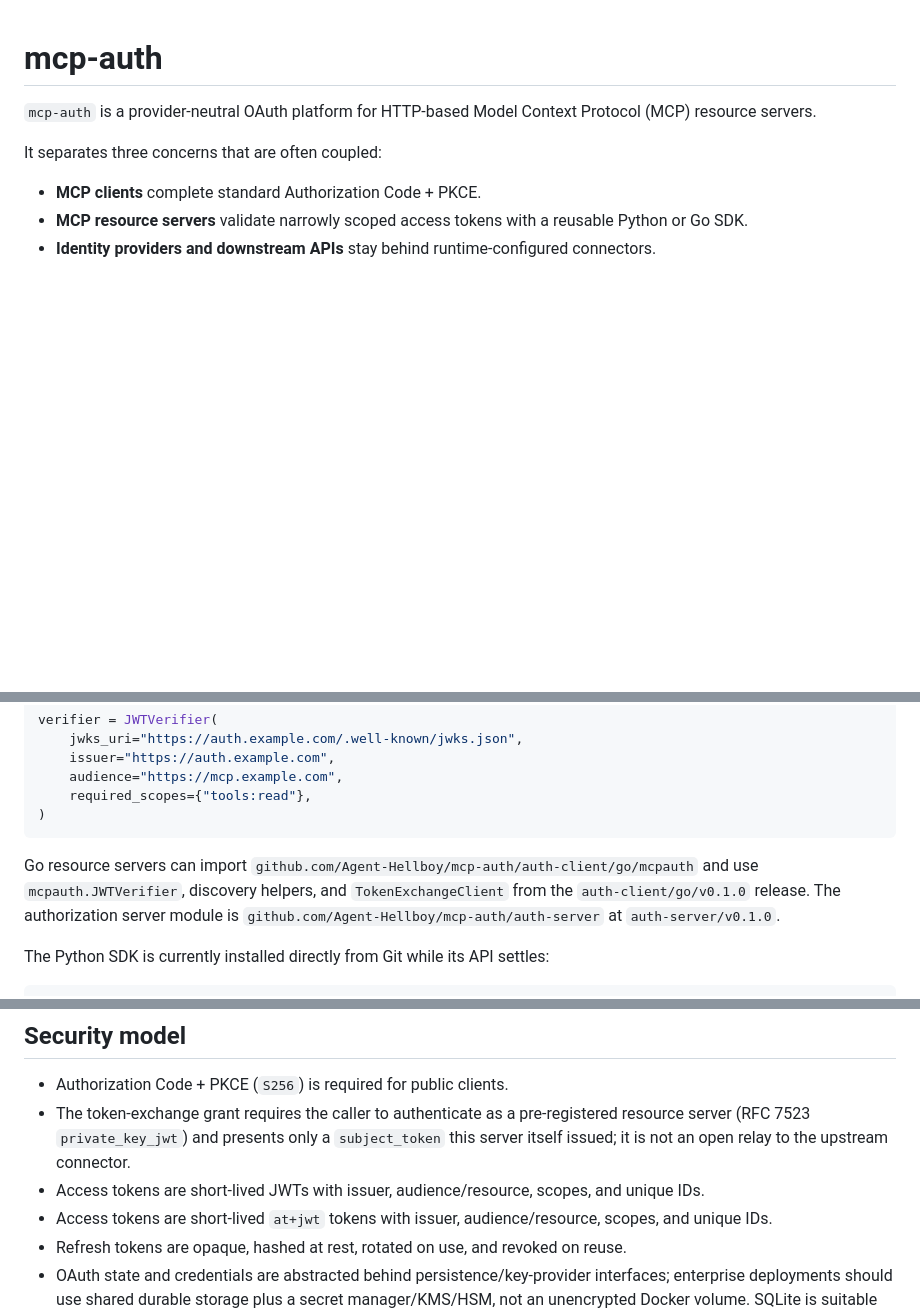
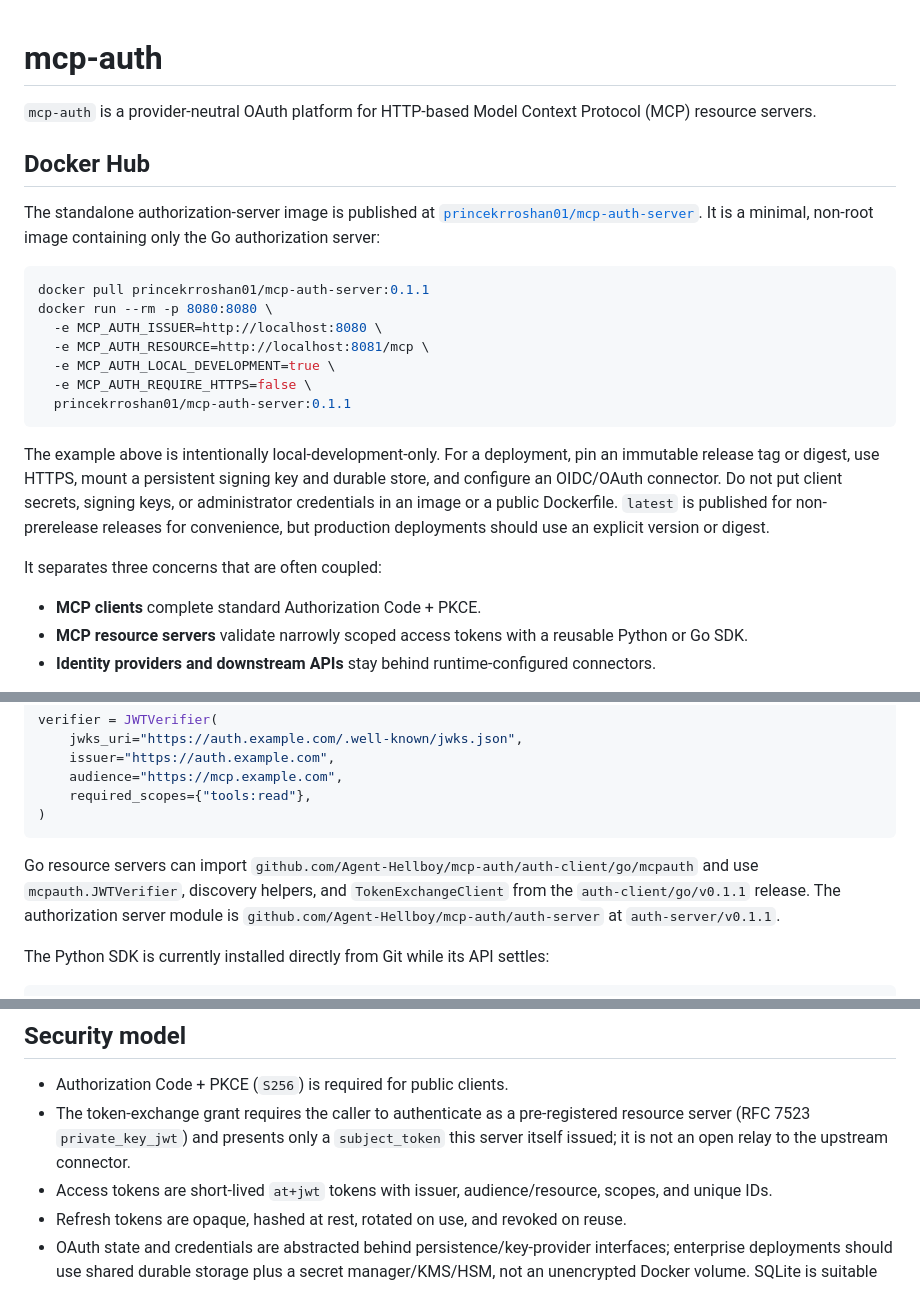
Before and after one commit to Agent-Hellboy/mcp-auth, a Markdown page: README.md, 3 parts joined by grey strips. GitHub-like rendering; blank space fills up the shorter version.

Commit message:
docs: improve authorization server image overview

````diff
--- a/README.md
+++ b/README.md
@@ -1,6 +1,29 @@
 # mcp-auth
 
 `mcp-auth` is a provider-neutral OAuth platform for HTTP-based Model Context Protocol (MCP) resource servers.
+
+## Docker Hub
+
+The standalone authorization-server image is published at
+[`princekrroshan01/mcp-auth-server`](https://hub.docker.com/r/princekrroshan01/mcp-auth-server).
+It is a minimal, non-root image containing only the Go authorization server:
+
+```bash
+docker pull princekrroshan01/mcp-auth-server:0.1.1
+docker run --rm -p 8080:8080 \
+  -e MCP_AUTH_ISSUER=http://localhost:8080 \
+  -e MCP_AUTH_RESOURCE=http://localhost:8081/mcp \
+  -e MCP_AUTH_LOCAL_DEVELOPMENT=true \
+  -e MCP_AUTH_REQUIRE_HTTPS=false \
+  princekrroshan01/mcp-auth-server:0.1.1
+```
+
+The example above is intentionally local-development-only. For a deployment,
+pin an immutable release tag or digest, use HTTPS, mount a persistent signing
+key and durable store, and configure an OIDC/OAuth connector. Do not put client
+secrets, signing keys, or administrator credentials in an image or a public
+Dockerfile. `latest` is published for non-prerelease releases for convenience,
+but production deployments should use an explicit version or digest.
 
 It separates three concerns that are often coupled:
 
@@ -104,7 +127,7 @@ verifier = JWTVerifier(
 )
 ```
 
-Go resource servers can import `github.com/Agent-Hellboy/mcp-auth/auth-client/go/mcpauth` and use `mcpauth.JWTVerifier`, discovery helpers, and `TokenExchangeClient` from the `auth-client/go/v0.1.0` release. The authorization server module is `github.com/Agent-Hellboy/mcp-auth/auth-server` at `auth-server/v0.1.0`.
+Go resource servers can import `github.com/Agent-Hellboy/mcp-auth/auth-client/go/mcpauth` and use `mcpauth.JWTVerifier`, discovery helpers, and `TokenExchangeClient` from the `auth-client/go/v0.1.1` release. The authorization server module is `github.com/Agent-Hellboy/mcp-auth/auth-server` at `auth-server/v0.1.1`.
 
 The Python SDK is currently installed directly from Git while its API settles:
 
@@ -149,7 +172,6 @@ shape for deployments that need it.
 - The token-exchange grant requires the caller to authenticate as a pre-registered
   resource server (RFC 7523 `private_key_jwt`) and presents only a `subject_token`
   this server itself issued; it is not an open relay to the upstream connector.
-- Access tokens are short-lived JWTs with issuer, audience/resource, scopes, and unique IDs.
 - Access tokens are short-lived `at+jwt` tokens with issuer, audience/resource, scopes, and unique IDs.
 - Refresh tokens are opaque, hashed at rest, rotated on use, and revoked on reuse.
 - OAuth state and credentials are abstracted behind persistence/key-provider interfaces; enterprise deployments should use shared durable storage plus a secret manager/KMS/HSM, not an unencrypted Docker volume. SQLite is suitable for a single auth-server instance; use a shared database adapter for multiple replicas.
````
